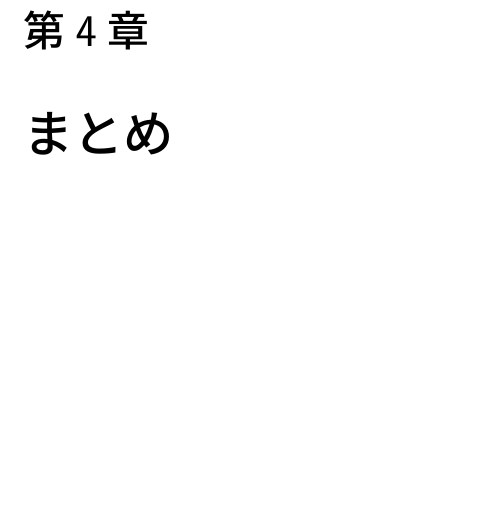
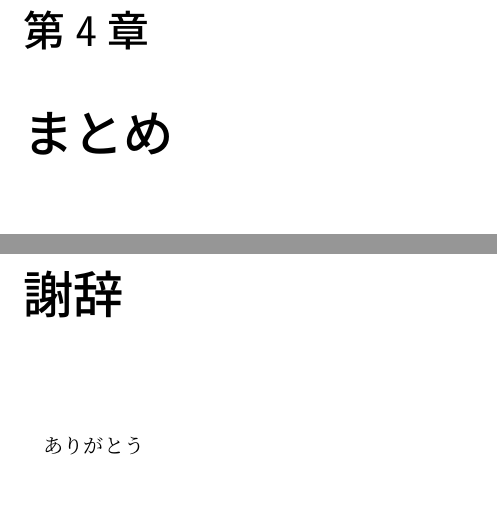
Before and after one commit to ddd3h/res2023-tex, a LaTeX document (main.tex, which reads acknowledge.tex): part of page 8 of 8 before the commit and two parts of pages 8 and 9 of 9 after it, the two joined at a grey line, cut so that both start at the same text. Compiled offline with upLaTeX and dvipdfmx.

Commit message:
feat: 謝辞

```diff
--- a/acknowledge.tex
+++ b/acknowledge.tex
@@ -0,0 +1,4 @@
+\chapter*{謝辞}
+\addcontentsline{toc}{chapter}{謝辞}
+
+ありがとう
```
Also changed, not shown: main.tex (+1 -0 lines).
